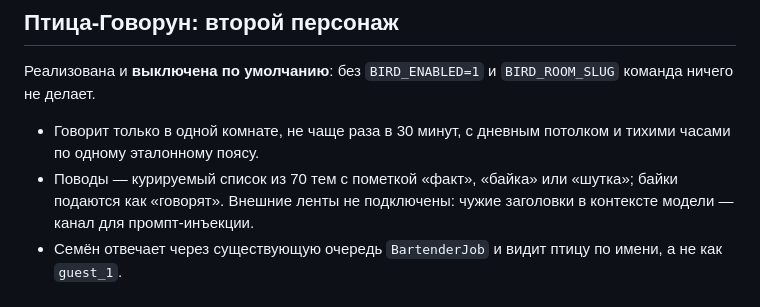
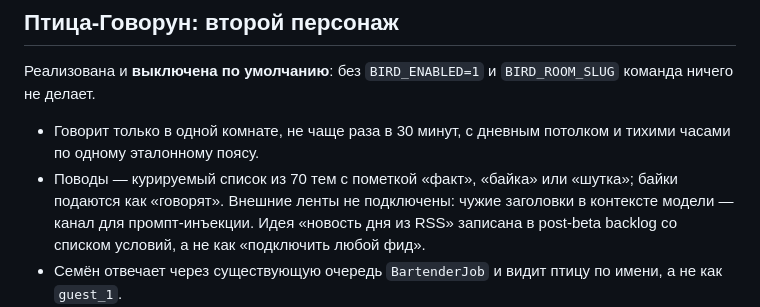
Before and after one commit to aleksey-s-lozhkin/samogon-chat, a Markdown page: docs/release-status.md, the part around the change. Rendered like a GitHub page.

```diff
--- a/docs/release-status.md
+++ b/docs/release-status.md
@@ -112,7 +112,9 @@ Sentry/uptime-мониторинг и автоматические бэкапы.
   и тихими часами по одному эталонному поясу.
 - Поводы — курируемый список из 70 тем с пометкой «факт», «байка» или «шутка»;
   байки подаются как «говорят». Внешние ленты не подключены: чужие заголовки в
-  контексте модели — канал для промпт-инъекции.
+  контексте модели — канал для промпт-инъекции. Идея «новость дня из RSS»
+  записана в post-beta backlog со списком условий, а не как «подключить любой
+  фид».
 - Семён отвечает через существующую очередь `BartenderJob` и видит птицу по
   имени, а не как `guest_1`.
 - Проверки персонажей сведены в `users/services/bots.py`: их нельзя пригласить в
```
Also changed, not shown: docs/product-specification.md (+16 -0 lines).
